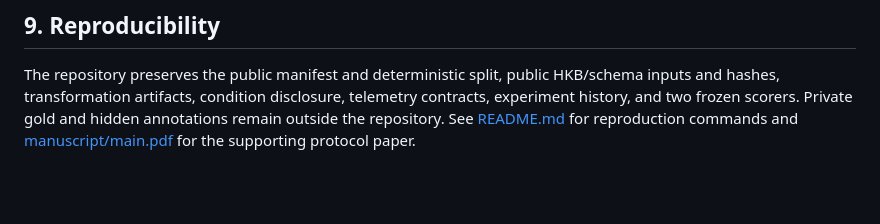
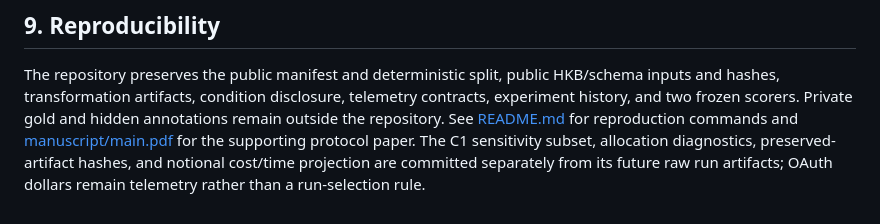
Before and after one commit to sjarmak/omni-benchmark, a Markdown page: RESULTS.md, the part around one of its changes. Rendered like a GitHub page; blank space fills up the shorter version.

```diff
--- a/RESULTS.md
+++ b/RESULTS.md
@@ -401,3 +403,7 @@ telemetry contracts, experiment history, and two frozen scorers. Private gold
 and hidden annotations remain outside the repository. See
 [README.md](README.md) for reproduction commands and
 [manuscript/main.pdf](manuscript/main.pdf) for the supporting protocol paper.
+The C1 sensitivity subset, allocation diagnostics, preserved-artifact hashes,
+and notional cost/time projection are committed separately from its future raw
+run artifacts; OAuth dollars remain telemetry rather than a run-selection
+rule.
```
Also changed, not shown: other parts of RESULTS.md (+22 -20 lines).
